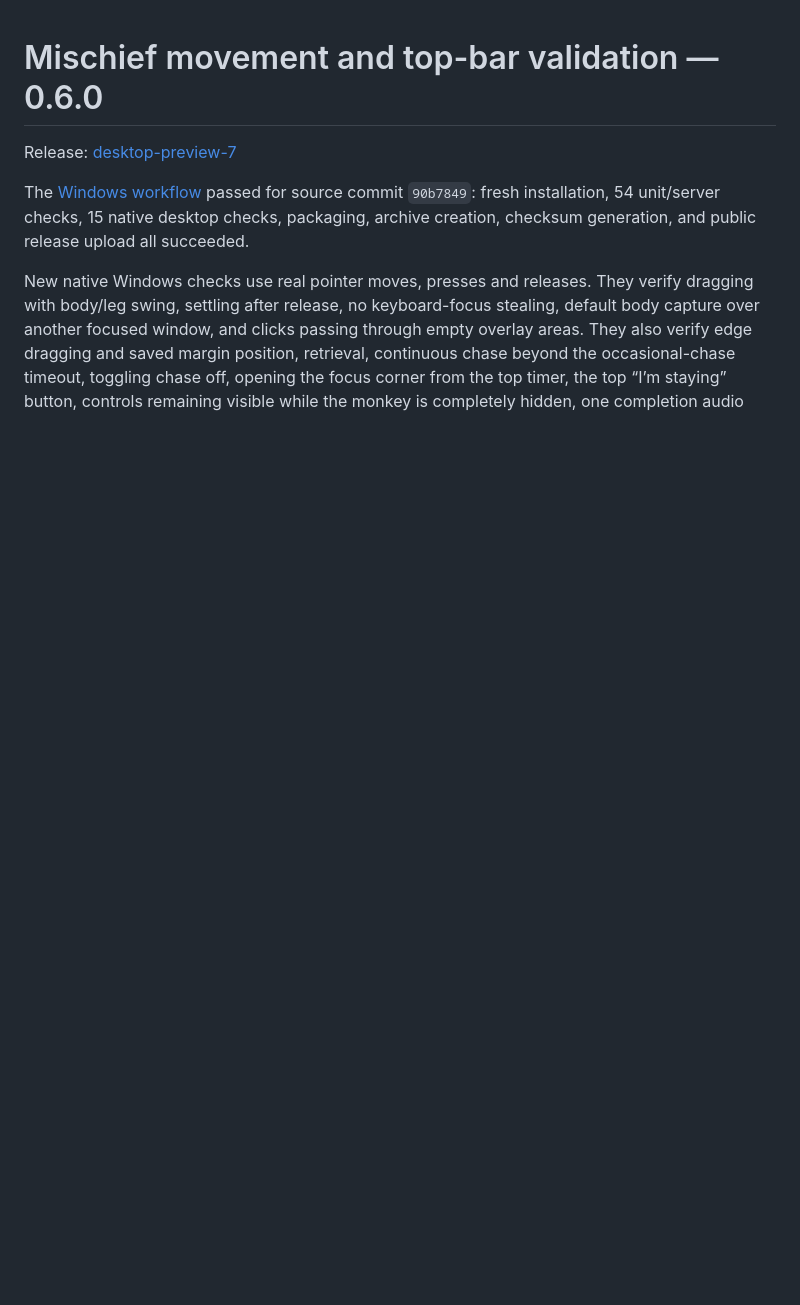
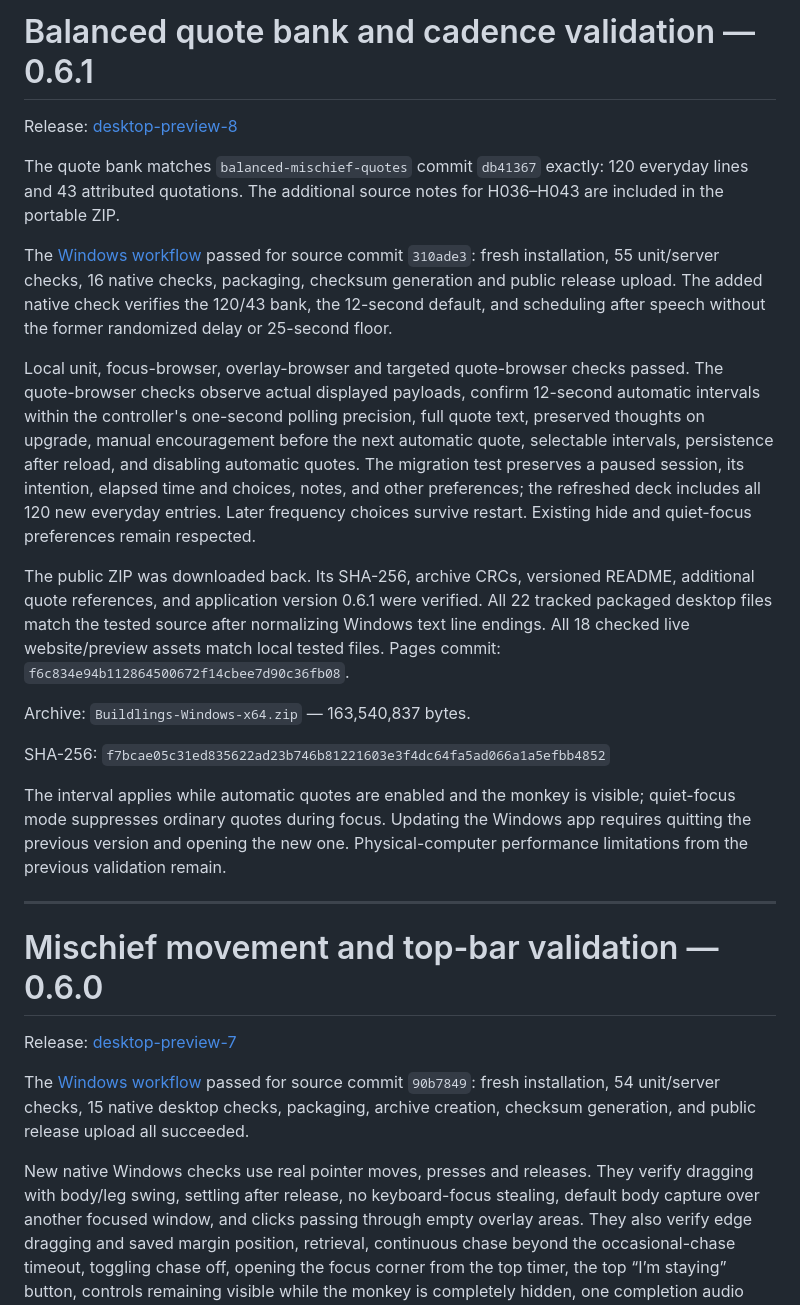
Before and after one commit to prachetas2003/Trial, a Markdown page: product/DESKTOP_VALIDATION.md, the part around the change. Rendered like a GitHub page; blank space fills up the shorter version.

Commit message:
Record verified balanced quote bank release and 12-second cadence

```diff
--- a/product/DESKTOP_VALIDATION.md
+++ b/product/DESKTOP_VALIDATION.md
@@ -1,3 +1,44 @@
+# Balanced quote bank and cadence validation — 0.6.1
+
+Release: [desktop-preview-8](https://github.com/prachetas2003/Trial/releases/tag/desktop-preview-8)
+
+The quote bank matches `balanced-mischief-quotes` commit `db41367` exactly:
+120 everyday lines and 43 attributed quotations. The additional source notes
+for H036–H043 are included in the portable ZIP.
+
+The [Windows workflow](https://github.com/prachetas2003/Trial/actions/runs/38118334182)
+passed for source commit `310ade3`: fresh installation, 55 unit/server checks,
+16 native checks, packaging, checksum generation and public release upload.
+The added native check verifies the 120/43 bank, the 12-second default, and
+scheduling after speech without the former randomized delay or 25-second floor.
+
+Local unit, focus-browser, overlay-browser and targeted quote-browser checks
+passed. The quote-browser checks observe actual displayed payloads, confirm
+12-second automatic intervals within the controller's one-second polling
+precision, full quote text, preserved thoughts on upgrade, manual encouragement
+before the next automatic quote, selectable intervals, persistence after reload,
+and disabling automatic quotes. The migration test preserves a paused session,
+its intention, elapsed time and choices, notes, and other preferences; the
+refreshed deck includes all 120 new everyday entries. Later frequency choices
+survive restart. Existing hide and quiet-focus preferences remain respected.
+
+The public ZIP was downloaded back. Its SHA-256, archive CRCs, versioned README,
+additional quote references, and application version 0.6.1 were verified.
+All 22 tracked packaged desktop files match the tested source after normalizing
+Windows text line endings. All 18 checked live website/preview assets match
+local tested files. Pages commit: `f6c834e94b112864500672f14cbee7d90c36fb08`.
+
+Archive: `Buildlings-Windows-x64.zip` — 163,540,837 bytes.
+
+SHA-256: `f7bcae05c31ed835622ad23b746b81221603e3f4dc64fa5ad066a1a5efbb4852`
+
+The interval applies while automatic quotes are enabled and the monkey is
+visible; quiet-focus mode suppresses ordinary quotes during focus. Updating the
+Windows app requires quitting the previous version and opening the new one.
+Physical-computer performance limitations from the previous validation remain.
+
+---
+
 # Mischief movement and top-bar validation — 0.6.0
 
 Release: [desktop-preview-7](https://github.com/prachetas2003/Trial/releases/tag/desktop-preview-7)
```
